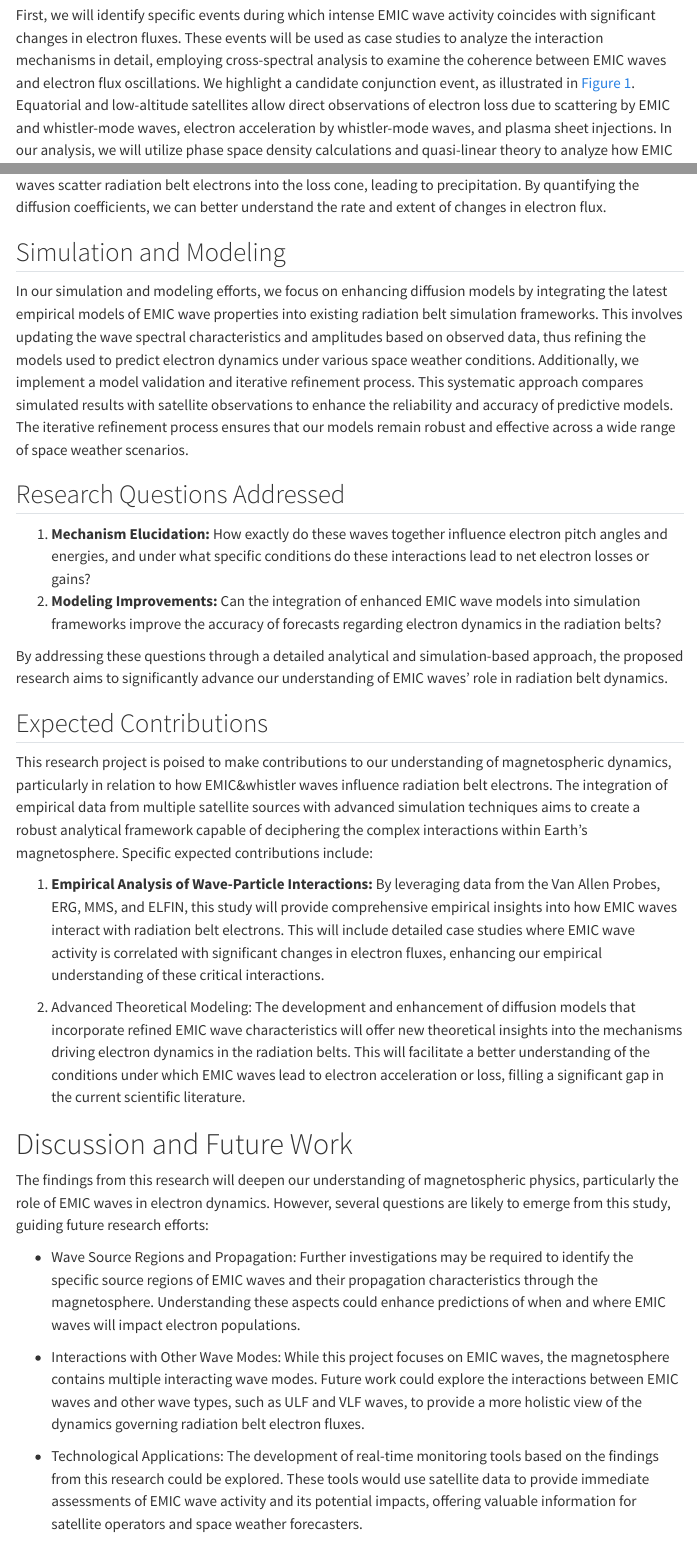
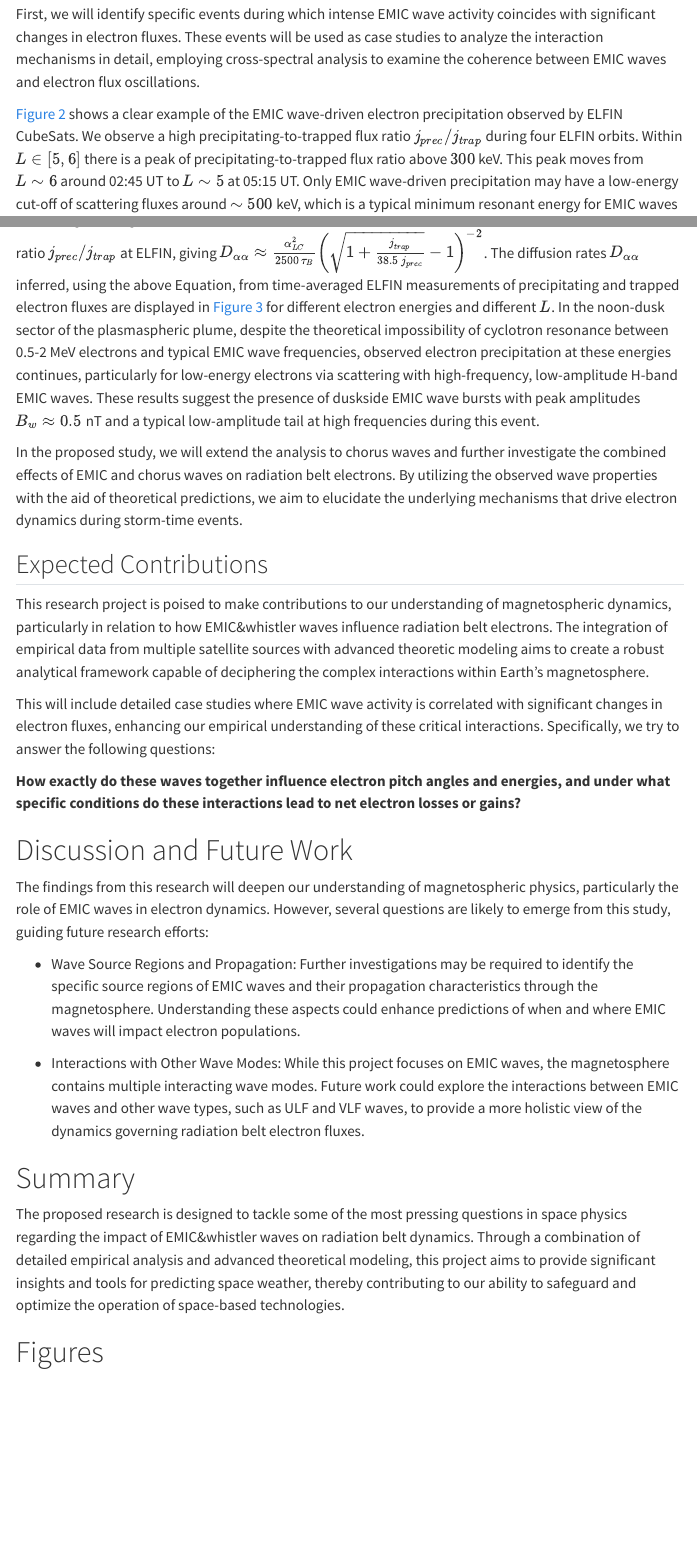
Before and after one commit to Beforerr/beforerr, a Quarto document (docs/blog/phd/2024_pre/proposal_EMIC.qmd): the page in a window 1100 px wide, from 2410 px down before the commit and from 2500 px down after it, so that both start at the same text, and a second part further down, joined at a grey line. Rendered offline with R 4.5, knitr and Pandoc in place of Quarto, with nearby package versions; menus at the side of the page are left out.

Commit message:
update: more specific and focus

```diff
--- a/docs/blog/phd/2024_pre/proposal_EMIC.qmd
+++ b/docs/blog/phd/2024_pre/proposal_EMIC.qmd
@@ -49,7 +51,6 @@ Despite significant advances, there remain substantial gaps in our understanding
 ## Analytical Methods
 
 First, we will identify specific events during which intense EMIC wave activity coincides with significant changes in electron fluxes. These events will be used as case studies to analyze the interaction mechanisms in detail, employing cross-spectral analysis to examine the coherence between EMIC waves and electron flux oscillations.
-We highlight a candidate conjunction event, as illustrated in @fig-1. Equatorial and low-altitude satellites allow direct observations of electron loss due to scattering by EMIC and whistler-mode waves, electron acceleration by whistler-mode waves, and plasma sheet injections.
-In our analysis, we will utilize phase space density calculations and quasi-linear theory to analyze how EMIC waves scatter radiation belt electrons into the loss cone, leading to precipitation. By quantifying the diffusion coefficients, we can better understand the rate and extent of changes in electron flux.
 
-## Simulation and Modeling
+@fig-elfin shows a clear example of the EMIC wave-driven electron precipitation observed by ELFIN CubeSats. We observe a high precipitating-to-trapped flux ratio $j_{prec}/j_{trap}$ during four ELFIN orbits.
+Within $L \in [5,6]$ there is a peak of precipitating-to-trapped flux ratio above $300$ keV. This peak moves from $L \sim 6$ around 02:45 UT to $L \sim 5$ at 05:15 UT. Only EMIC wave-driven precipitation may have a low-energy cut-off of scattering fluxes around $\sim 500$ keV, which is a typical minimum resonant energy for EMIC waves [see the identification of other EMIC wave-driven precipitation events with similar precipitating-to-trapped ratios in @anNonresonantScatteringRelativistic2022; @angelopoulosEnergeticElectronPrecipitation2023]. Note that the efficient precipitation (large $j_{prec}/j_{trap}$) observed at $L>6.5$ is likely due to a combination of whistler-mode wave-driven precipitation [@shiRoleULFWaves2022] and precipitation due to the curvature scattering [@wilkinsStatisticalCharacteristicsElectron2023], while precipitation of $<300$ keV electrons at $L<5$ is driven by whistler-mode wave scattering [see similar examples of quasi-periodical precipitation on the dusk flank in @artemyevRoleDuctingRelativistic2021].
@@ -56,2 +58 @@ In our analysis, we will utilize phase space density calculations and quasi-line
 
-In our simulation and modeling efforts, we focus on enhancing diffusion models by integrating the latest empirical models of EMIC wave properties into existing radiation belt simulation frameworks. This involves updating the wave spectral characteristics and amplitudes based on observed data, thus refining the models used to predict electron dynamics under various space weather conditions. Additionally, we implement a model validation and iterative refinement process. This systematic approach compares simulated results with satellite observations to enhance the reliability and accuracy of predictive models. The iterative refinement process ensures that our models remain robust and effective across a wide range of space weather scenarios.
@@ -60,23 +63,26 @@ In our simulation and modeling efforts, we focus on enhancing diffusion models b
+The diffusion rates $D_{\alpha\alpha}$ inferred, using the above Equation, from time-averaged ELFIN measurements of precipitating and trapped electron fluxes are displayed in @fig-Daa_EMIC for different electron energies and different $L$. In the noon-dusk sector of the plasmaspheric plume, despite the theoretical impossibility of cyclotron resonance between 0.5-2 MeV electrons and typical EMIC wave frequencies, observed electron precipitation at these energies continues, particularly for low-energy electrons via scattering with high-frequency, low-amplitude H-band EMIC waves.
+These results suggest the presence of duskside EMIC wave bursts with peak amplitudes $B_w\approx 0.5$ nT and a typical low-amplitude tail at high frequencies during this event.
 
-<!-- - **Numerical Simulations:** Conduct particle-in-cell and test particle simulations to model the interactions of electrons with EMIC waves, validating the theoretical predictions with observational data. This approach provides a dynamic simulation environment where theoretical assumptions can be rigorously tested against real-world data. -->
+In the proposed study, we will extend the analysis to chorus waves and further investigate the combined effects of EMIC and chorus waves on radiation belt electrons. By utilizing the observed wave properties with the aid of theoretical predictions, we aim to elucidate the underlying mechanisms that drive electron dynamics during storm-time events.
 
-<!-- - Model Validation and Iterative Refinement: Employ a systematic approach to compare simulated results with satellite observations. This iterative process of validation and refinement is essential to improve the reliability and accuracy of predictive models, ensuring they are robust under a wide range of space weather scenarios. -->
+<!-- ## Research Questions Addressed -->
 
-## Research Questions Addressed
-
-1. **Mechanism Elucidation:** How exactly do these waves together influence electron pitch angles and energies, and under what specific conditions do these interactions lead to net electron losses or gains?
-2. **Modeling Improvements:** Can the integration of enhanced EMIC wave models into simulation frameworks improve the accuracy of forecasts regarding electron dynamics in the radiation belts?
+<!-- 1. **Mechanism Elucidation:** How exactly do these waves together influence electron pitch angles and energies, and under what specific conditions do these interactions lead to net electron losses or gains? -->
+<!-- 2. **Modeling Improvements:** Can the integration of enhanced EMIC wave models into simulation frameworks improve the accuracy of forecasts regarding electron dynamics in the radiation belts? -->
 <!-- 3. **Predictive Capabilities:** How effectively can the refined models predict changes in electron fluxes during geomagnetic storms, and what improvements are necessary to achieve better predictive reliability? -->
 
-By addressing these questions through a detailed analytical and simulation-based approach, the proposed research aims to significantly advance our understanding of EMIC waves' role in radiation belt dynamics.
+<!-- By addressing these questions through a detailed analytical and simulation-based approach, the proposed research aims to significantly advance our understanding of EMIC waves' role in radiation belt dynamics. -->
 
 ## Expected Contributions
 
-This research project is poised to make contributions to our understanding of magnetospheric dynamics, particularly in relation to how EMIC&whistler waves influence radiation belt electrons. The integration of empirical data from multiple satellite sources with advanced simulation techniques aims to create a robust analytical framework capable of deciphering the complex interactions within Earth's magnetosphere. Specific expected contributions include:
+This research project is poised to make contributions to our understanding of magnetospheric dynamics, particularly in relation to how EMIC&whistler waves influence radiation belt electrons. The integration of empirical data from multiple satellite sources with advanced theoretic modeling aims to create a robust analytical framework capable of deciphering the complex interactions within Earth's magnetosphere.
 
-1. **Empirical Analysis of Wave-Particle Interactions:** By leveraging data from the Van Allen Probes, ERG, MMS, and ELFIN, this study will provide comprehensive empirical insights into how EMIC waves interact with radiation belt electrons. This will include detailed case studies where EMIC wave activity is correlated with significant changes in electron fluxes, enhancing our empirical understanding of these critical interactions.
+<!-- By leveraging data from the Van Allen Probes, ERG, MMS, and ELFIN, this study will provide comprehensive empirical insights into how EMIC waves interact with radiation belt electrons. -->
+This will include detailed case studies where EMIC wave activity is correlated with significant changes in electron fluxes, enhancing our empirical understanding of these critical interactions. Specifically, we try to answer the following questions:
 
-2. Advanced Theoretical Modeling: The development and enhancement of diffusion models that incorporate refined EMIC wave characteristics will offer new theoretical insights into the mechanisms driving electron dynamics in the radiation belts. This will facilitate a better understanding of the conditions under which EMIC waves lead to electron acceleration or loss, filling a significant gap in the current scientific literature.
+**How exactly do these waves together influence electron pitch angles and energies, and under what specific conditions do these interactions lead to net electron losses or gains?**
+
+<!-- 2. Advanced Theoretical Modeling: The development and enhancement of diffusion models that incorporate refined EMIC wave characteristics will offer new theoretical insights into the mechanisms driving electron dynamics in the radiation belts. This will facilitate a better understanding of the conditions under which EMIC waves lead to electron acceleration or loss, filling a significant gap in the current scientific literature. -->
 
 <!-- 3. **Improved Predictive Capabilities for Space Weather:** By refining simulation models to better predict the impacts of EMIC waves on radiation belt dynamics, this research will enhance our ability to forecast space weather effects, thereby contributing to more effective mitigation strategies for protecting satellites and other space-based technologies from adverse effects. -->
 
@@ -90,7 +96,7 @@ The findings from this research will deepen our understanding of magnetospheric
 
 - Interactions with Other Wave Modes: While this project focuses on EMIC waves, the magnetosphere contains multiple interacting wave modes. Future work could explore the interactions between EMIC waves and other wave types, such as ULF and VLF waves, to provide a more holistic view of the dynamics governing radiation belt electron fluxes.
 
-- Technological Applications: The development of real-time monitoring tools based on the findings from this research could be explored. These tools would use satellite data to provide immediate assessments of EMIC wave activity and its potential impacts, offering valuable information for satellite operators and space weather forecasters.
+<!-- - Technological Applications: The development of real-time monitoring tools based on the findings from this research could be explored. These tools would use satellite data to provide immediate assessments of EMIC wave activity and its potential impacts, offering valuable information for satellite operators and space weather forecasters. -->
 
 # Summary
 
```
Also changed, not shown: docs/blog/phd/2024_pre/proposal_EMIC.tex, docs/blog/phd/2024_pre/proposal_EMIC.qmd (36 more changed lines), 2 other files.
